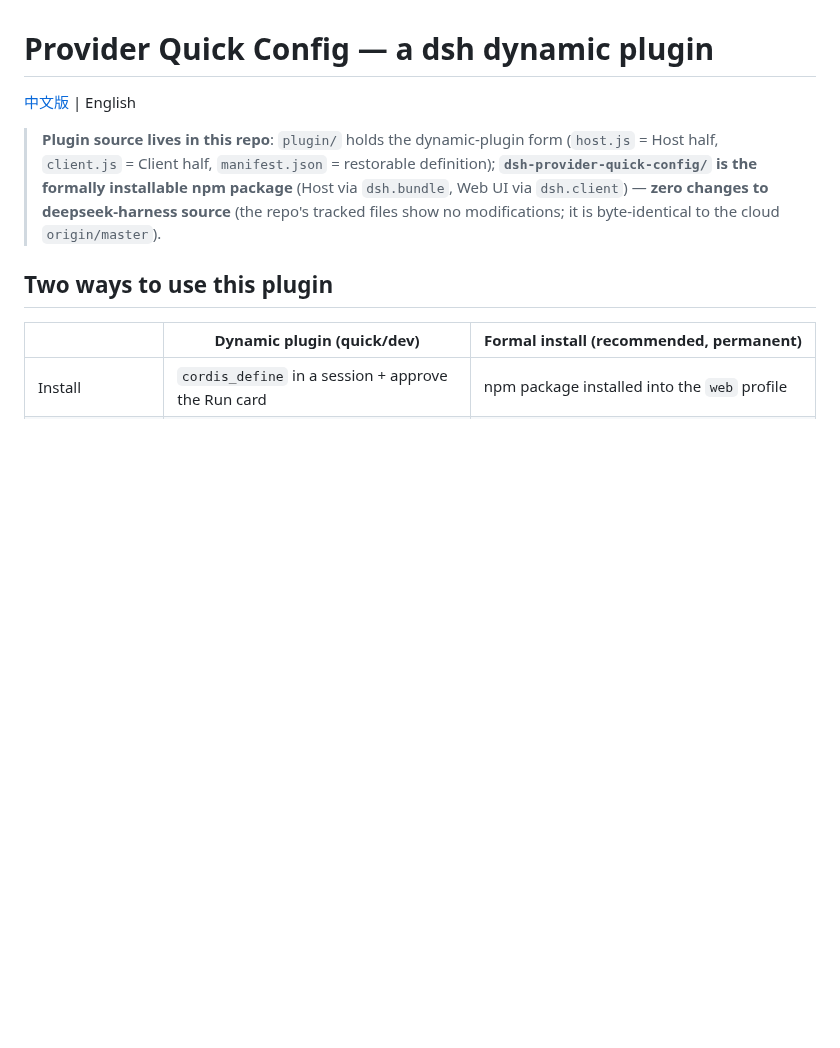
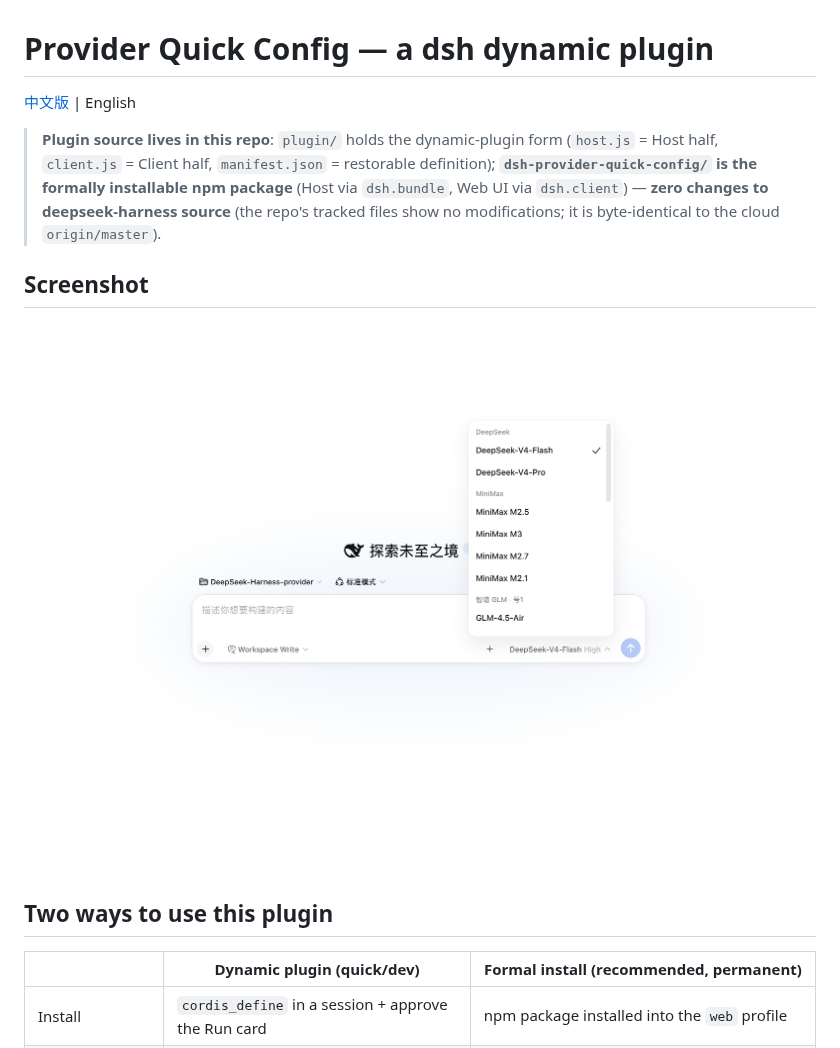
Before and after one commit to lo2589/deepseek-harness-media, a Markdown page: README.md, the part around the change. GitHub-like rendering; pictures changed too: assets/screenshot-1.png (added); blank space fills up the shorter version.

Commit message:
docs: README 加入微信照片截图（保留最后一张）

```diff
--- a/README.md
+++ b/README.md
@@ -3,6 +3,10 @@
 [中文版](./README.zh.md) | English
 
 > **Plugin source lives in this repo**: `plugin/` holds the dynamic-plugin form (`host.js` = Host half, `client.js` = Client half, `manifest.json` = restorable definition); **`dsh-provider-quick-config/` is the formally installable npm package** (Host via `dsh.bundle`, Web UI via `dsh.client`) — **zero changes to deepseek-harness source** (the repo's tracked files show no modifications; it is byte-identical to the cloud `origin/master`).
+
+## Screenshot
+
+![Provider panel screenshot](./assets/screenshot-1.png)
 
 ## Two ways to use this plugin
 
```
